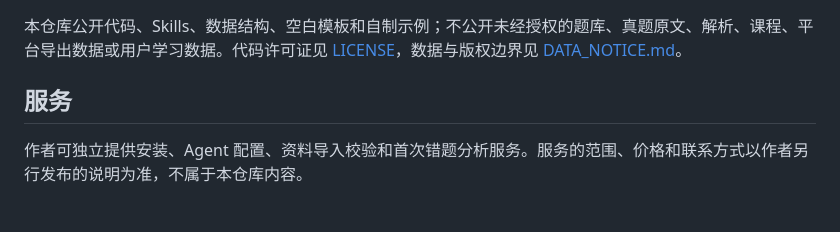
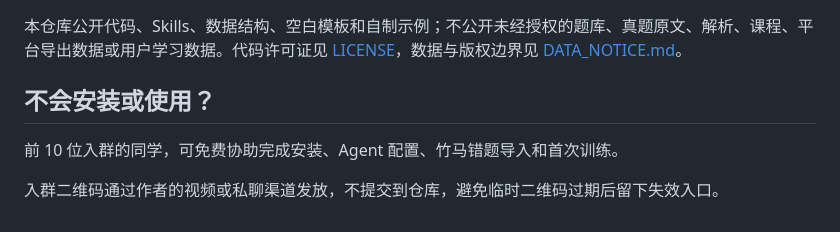
Before and after one commit to EaniaHuui/fakao-score-engine, a Markdown page: README.md, the part around the change. Rendered like a GitHub page.

Commit message:
Add free onboarding support notice

```diff
--- a/README.md
+++ b/README.md
@@ -146,6 +146,8 @@ Skill 负责问诊、判断和解释；CLI 负责稳定地读写本地资料、
 
 本仓库公开代码、Skills、数据结构、空白模板和自制示例；不公开未经授权的题库、真题原文、解析、课程、平台导出数据或用户学习数据。代码许可证见 [LICENSE](LICENSE)，数据与版权边界见 [DATA_NOTICE.md](DATA_NOTICE.md)。
 
-## 服务
+## 不会安装或使用？
 
-作者可独立提供安装、Agent 配置、资料导入校验和首次错题分析服务。服务的范围、价格和联系方式以作者另行发布的说明为准，不属于本仓库内容。
+前 10 位入群的同学，可免费协助完成安装、Agent 配置、竹马错题导入和首次训练。
+
+入群二维码通过作者的视频或私聊渠道发放，不提交到仓库，避免临时二维码过期后留下失效入口。
```
